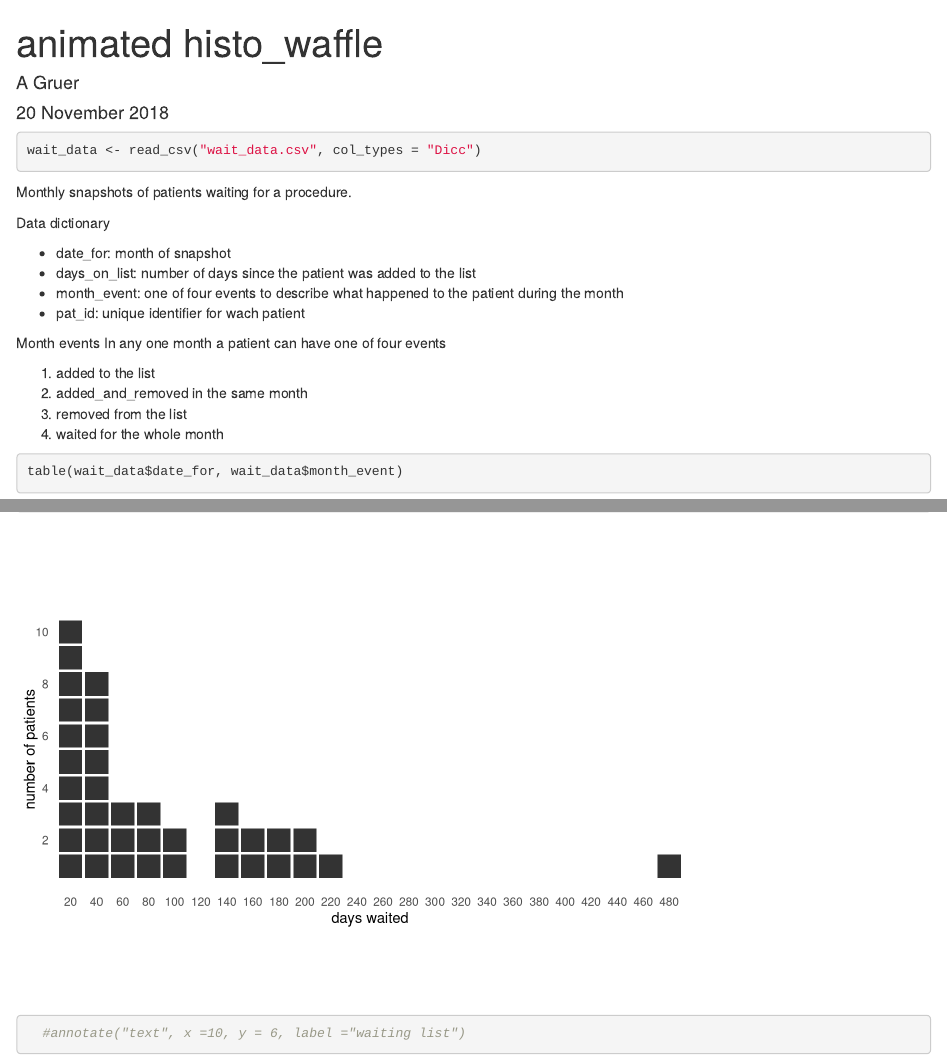
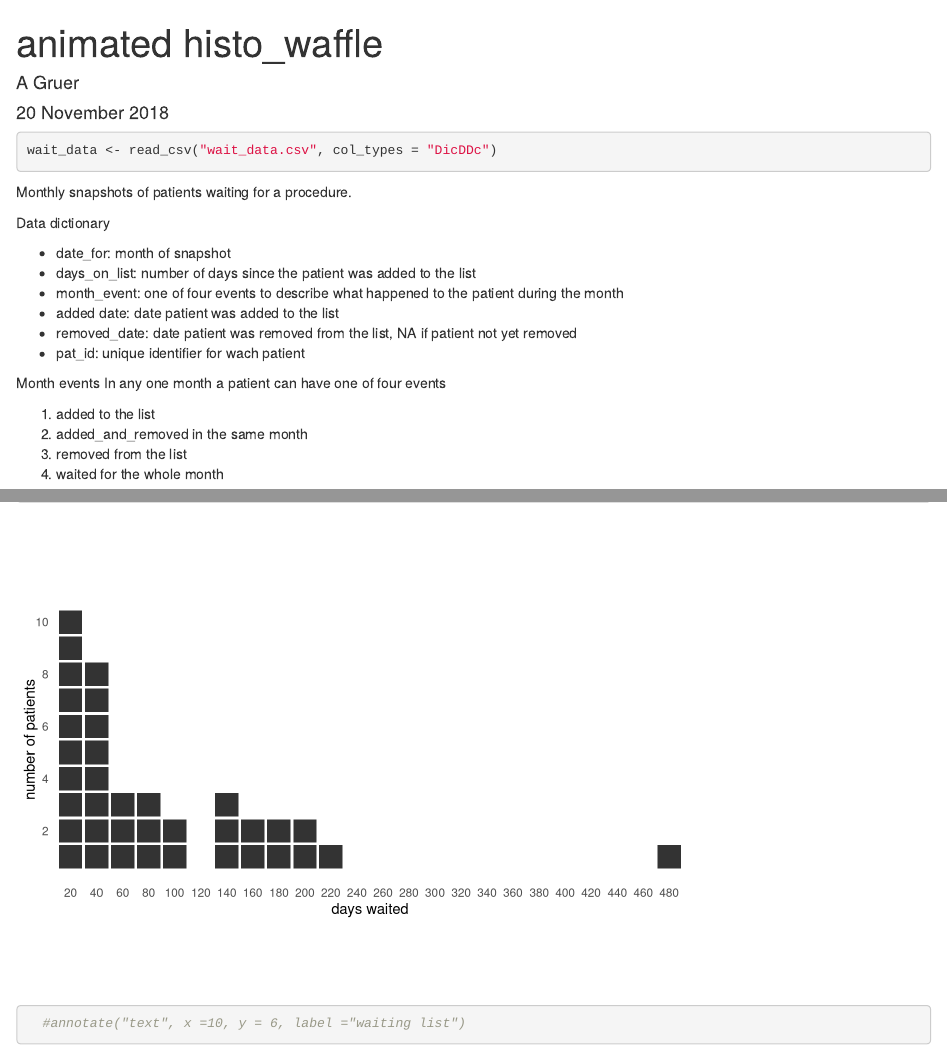
Before and after one commit to adam-gruer/histo_waffle, an R Markdown document (animated_chart.Rmd): the page in a window 1100 px wide, from its top, and a second part further down, joined at a grey line. Rendered offline with R 4.5, knitr and Pandoc, with nearby package versions; some code elsewhere in the file could not run offline.

Commit message:
update the data import for two new date fileds. update the data dictionary

````diff
--- a/animated_chart.Rmd
+++ b/animated_chart.Rmd
@@ -17,7 +17,7 @@ theme_set(theme_minimal())
 
 
 ```{r get data}
-wait_data <- read_csv("wait_data.csv", col_types = "Dicc")
+wait_data <- read_csv("wait_data.csv", col_types = "DicDDc")
 ```
 Monthly snapshots of patients waiting for a procedure.
 
@@ -26,7 +26,10 @@ Data dictionary
   - date_for: month of snapshot
   - days_on_list: number of days since the patient was added to the list
   - month_event: one of four events to describe what happened to the patient during the month
+  - added date: date patient was added to the list
+  - removed_date: date patient was removed from the list, NA if patient not yet removed
   - pat_id: unique identifier for wach patient
+
 
 
 Month events
````
